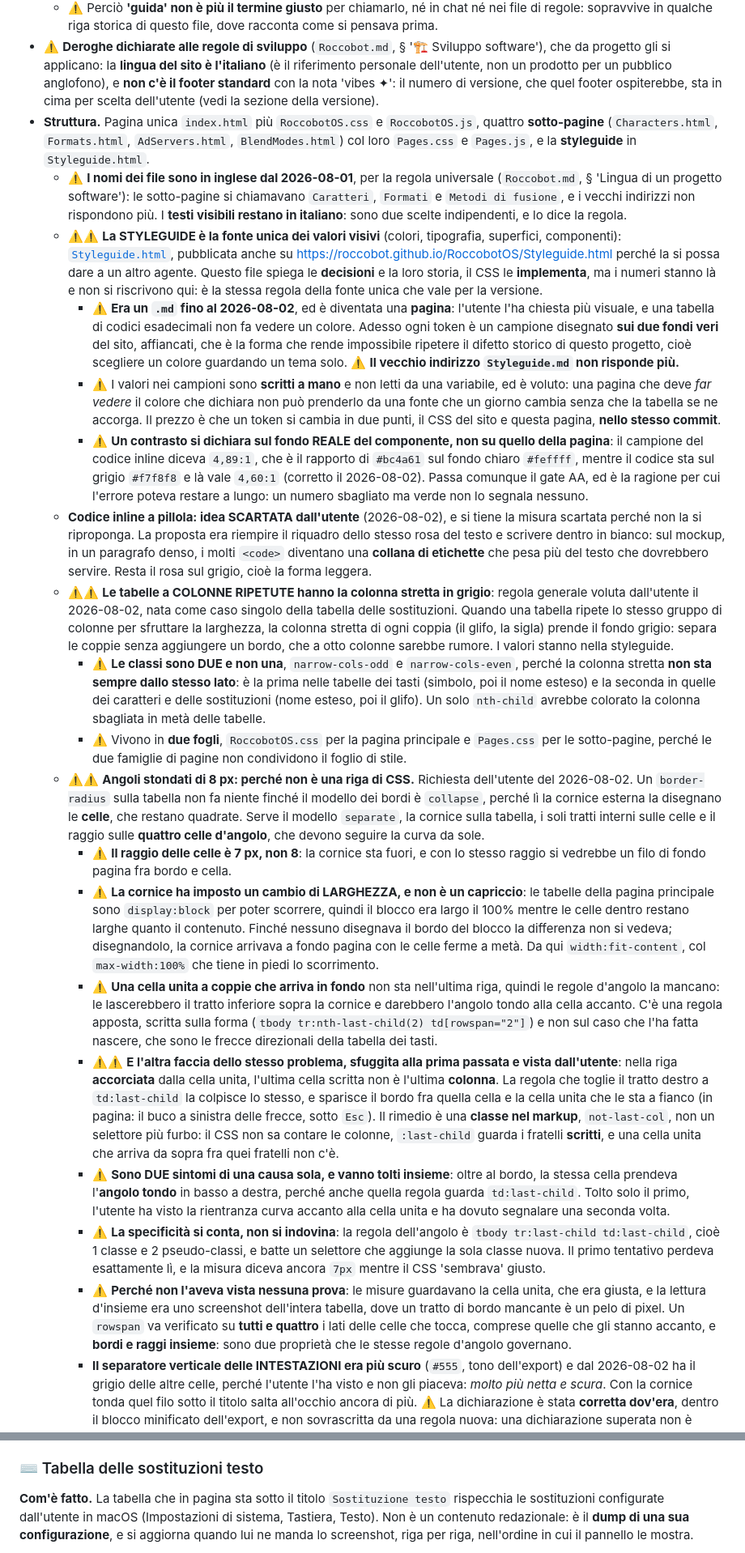
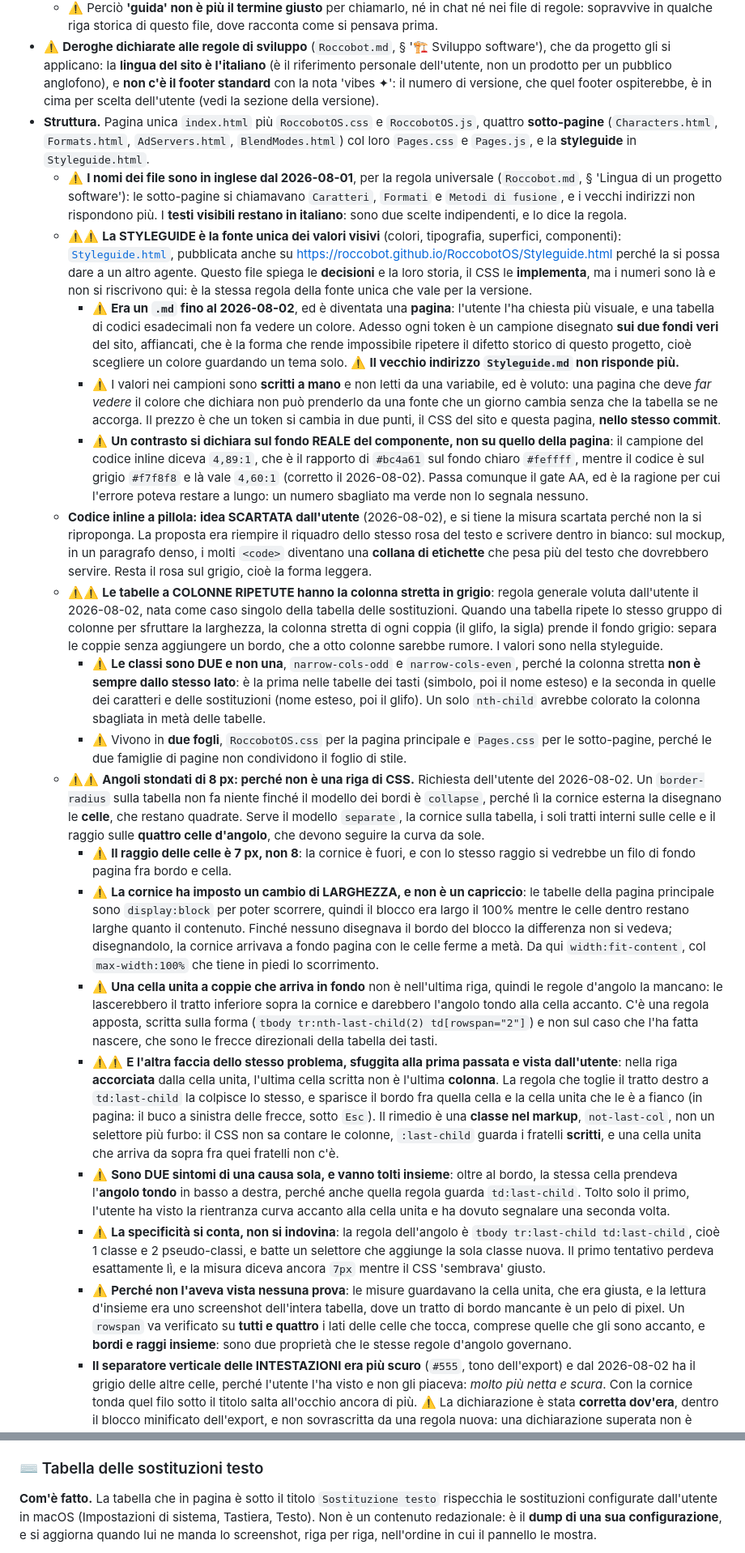
Before and after one commit to Roccobot/RoccobotOS, a Markdown page: CLAUDE.md, 2 parts joined by grey strips. Shown at 81% size. Rendered like a GitHub page.

```diff
--- a/CLAUDE.md
+++ b/CLAUDE.md
@@ -23,7 +23,7 @@
   software'), che da progetto gli si applicano: la **lingua del sito è l'italiano** (è il
   riferimento personale dell'utente, non un prodotto per un pubblico anglofono), e **non
   c'è il footer standard** con la nota 'vibes ✦': il numero di versione, che quel footer
-  ospiterebbe, sta in cima per scelta dell'utente (vedi la sezione della versione).
+  ospiterebbe, è in cima per scelta dell'utente (vedi la sezione della versione).
 - **Struttura.** Pagina unica `index.html` più `RoccobotOS.css` e `RoccobotOS.js`, quattro
   **sotto-pagine** (`Characters.html`, `Formats.html`, `AdServers.html`, `BlendModes.html`) col
   loro `Pages.css` e `Pages.js`, e la **styleguide** in `Styleguide.html`.
@@ -35,7 +35,7 @@
     componenti): [`Styleguide.html`](Styleguide.html), pubblicata anche su
     <https://roccobot.github.io/RoccobotOS/Styleguide.html> perché la si possa dare a un altro
     agente. Questo file spiega le **decisioni** e la loro storia, il CSS le **implementa**, ma
-    i numeri stanno là e non si riscrivono qui: è la stessa regola della fonte unica che vale
+    i numeri sono là e non si riscrivono qui: è la stessa regola della fonte unica che vale
     per la versione.
     - ⚠️ **Era un `.md` fino al 2026-08-02**, ed è diventata una **pagina**: l'utente l'ha
       chiesta più visuale, e una tabella di codici esadecimali non fa vedere un colore. Adesso
@@ -49,7 +49,7 @@
       due punti, il CSS del sito e questa pagina, **nello stesso commit**.
     - ⚠️ **Un contrasto si dichiara sul fondo REALE del componente, non su quello della pagina**:
       il campione del codice inline diceva `4,89:1`, che è il rapporto di `#bc4a61` sul fondo
-      chiaro `#feffff`, mentre il codice sta sul grigio `#f7f8f8` e là vale `4,60:1` (corretto il
+      chiaro `#feffff`, mentre il codice è sul grigio `#f7f8f8` e là vale `4,60:1` (corretto il
       2026-08-02). Passa comunque il gate AA, ed è la ragione per cui l'errore poteva restare a
       lungo: un numero sbagliato ma verde non lo segnala nessuno.
   - **Codice inline a pillola: idea SCARTATA dall'utente** (2026-08-02), e si tiene la misura
@@ -61,9 +61,9 @@
     voluta dall'utente il 2026-08-02, nata come caso singolo della tabella delle sostituzioni.
     Quando una tabella ripete lo stesso gruppo di colonne per sfruttare la larghezza, la colonna
     stretta di ogni coppia (il glifo, la sigla) prende il fondo grigio: separa le coppie senza
-    aggiungere un bordo, che a otto colonne sarebbe rumore. I valori stanno nella styleguide.
+    aggiungere un bordo, che a otto colonne sarebbe rumore. I valori sono nella styleguide.
     - ⚠️ **Le classi sono DUE e non una**, `narrow-cols-odd` e `narrow-cols-even`, perché la
-      colonna stretta **non sta sempre dallo stesso lato**: è la prima nelle tabelle dei tasti
+      colonna stretta **non è sempre dallo stesso lato**: è la prima nelle tabelle dei tasti
       (simbolo, poi il nome esteso) e la seconda in quelle dei caratteri e delle sostituzioni
       (nome esteso, poi il glifo). Un solo `nth-child` avrebbe colorato la colonna sbagliata in
       metà delle tabelle.
@@ -74,7 +74,7 @@
     `collapse`, perché lì la cornice esterna la disegnano le **celle**, che restano quadrate.
     Serve il modello `separate`, la cornice sulla tabella, i soli tratti interni sulle celle e
     il raggio sulle **quattro celle d'angolo**, che devono seguire la curva da sole.
-    - ⚠️ **Il raggio delle celle è 7 px, non 8**: la cornice sta fuori, e con lo stesso raggio si
+    - ⚠️ **Il raggio delle celle è 7 px, non 8**: la cornice è fuori, e con lo stesso raggio si
       vedrebbe un filo di fondo pagina fra bordo e cella.
     - ⚠️ **La cornice ha imposto un cambio di LARGHEZZA, e non è un capriccio**: le tabelle della
       pagina principale sono `display:block` per poter scorrere, quindi il blocco era largo il
@@ -82,7 +82,7 @@
       bordo del blocco la differenza non si vedeva; disegnandolo, la cornice arrivava a fondo
       pagina con le celle ferme a metà. Da qui `width:fit-content`, col `max-width:100%` che
       tiene in piedi lo scorrimento.
-    - ⚠️ **Una cella unita a coppie che arriva in fondo** non sta nell'ultima riga, quindi le
+    - ⚠️ **Una cella unita a coppie che arriva in fondo** non è nell'ultima riga, quindi le
       regole d'angolo la mancano: le lascerebbero il tratto inferiore sopra la cornice e
       darebbero l'angolo tondo alla cella accanto. C'è una regola apposta, scritta sulla forma
       (`tbody tr:nth-last-child(2) td[rowspan="2"]`) e non sul caso che l'ha fatta nascere, che
@@ -90,7 +90,7 @@
     - ⚠️⚠️ **E l'altra faccia dello stesso problema, sfuggita alla prima passata e vista
       dall'utente**: nella riga **accorciata** dalla cella unita, l'ultima cella scritta non è
       l'ultima **colonna**. La regola che toglie il tratto destro a `td:last-child` la colpisce
-      lo stesso, e sparisce il bordo fra quella cella e la cella unita che le sta a fianco (in
+      lo stesso, e sparisce il bordo fra quella cella e la cella unita che le è a fianco (in
       pagina: il buco a sinistra delle frecce, sotto `Esc`). Il rimedio è una **classe nel
       markup**, `not-last-col`, non un selettore più furbo: il CSS non sa contare le colonne,
       `:last-child` guarda i fratelli **scritti**, e una cella unita che arriva da sopra fra
@@ -106,7 +106,7 @@
     - ⚠️ **Perché non l'aveva vista nessuna prova**: le misure guardavano la cella unita, che era
       giusta, e la lettura d'insieme era uno screenshot dell'intera tabella, dove un tratto di
       bordo mancante è un pelo di pixel. Un `rowspan` va verificato su **tutti e quattro** i
-      lati delle celle che tocca, comprese quelle che gli stanno accanto, e **bordi e raggi
+      lati delle celle che tocca, comprese quelle che gli sono accanto, e **bordi e raggi
       insieme**: sono due proprietà che le stesse regole d'angolo governano.
     - **Il separatore verticale delle INTESTAZIONI era più scuro** (`#555`, tono dell'export) e
       dal 2026-08-02 ha il grigio delle altre celle, perché l'utente l'ha visto e non gli
@@ -614,7 +614,7 @@ riferimento personale. Quindi non conta come documentazione, conta come progetto
 
 ### ⌨️ Tabella delle sostituzioni testo
 
-**Com'è fatto.** La tabella che in pagina sta sotto il titolo `Sostituzione testo` rispecchia
+**Com'è fatto.** La tabella che in pagina è sotto il titolo `Sostituzione testo` rispecchia
 le sostituzioni configurate dall'utente in macOS (Impostazioni di sistema, Tastiera, Testo). Non è un
 contenuto redazionale: è il **dump di una sua configurazione**, e si aggiorna quando lui ne
 manda lo screenshot, riga per riga, nell'ordine in cui il pannello le mostra.
```
Also changed, not shown: other parts of CLAUDE.md (+20 -20 lines).
